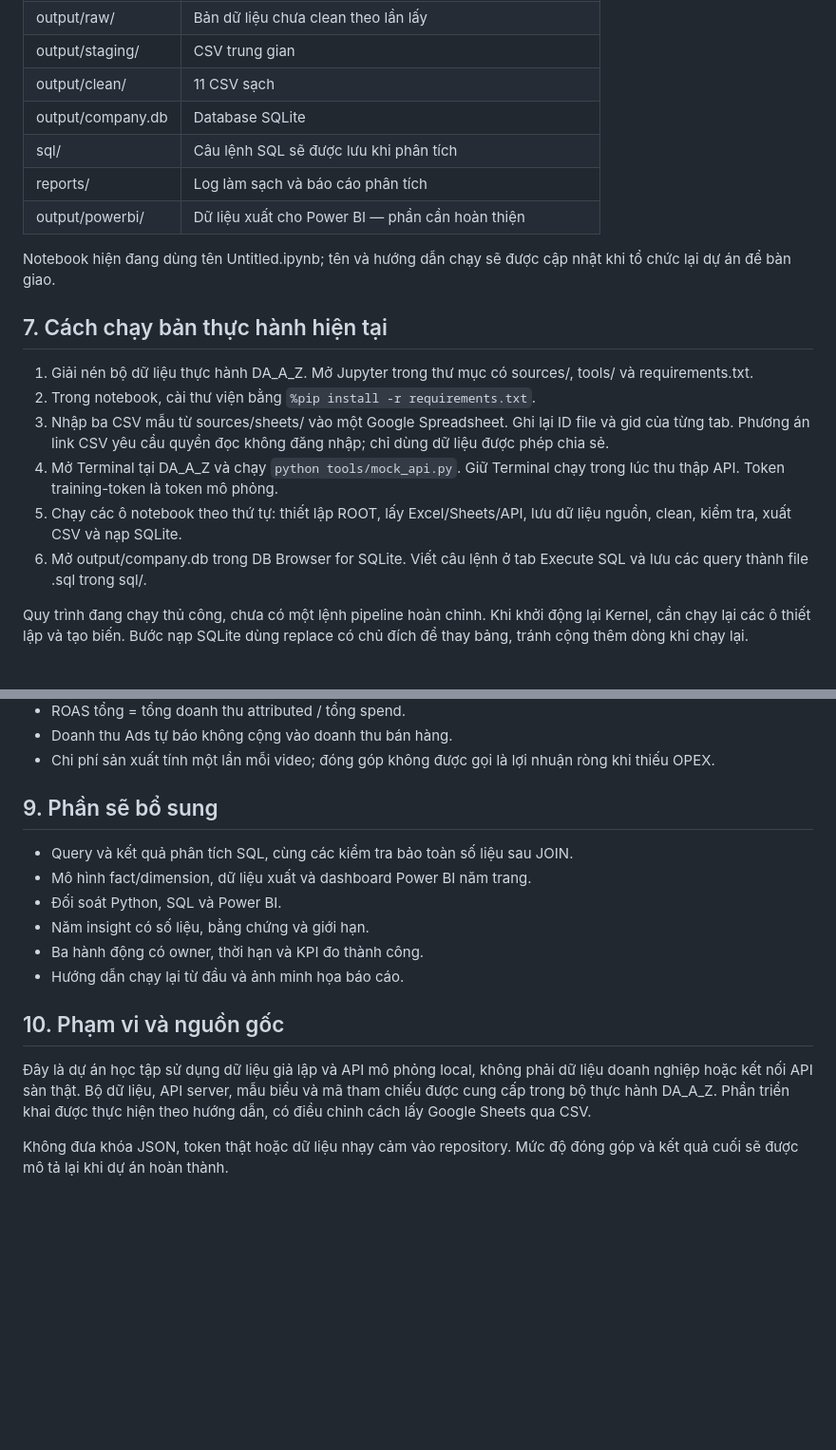
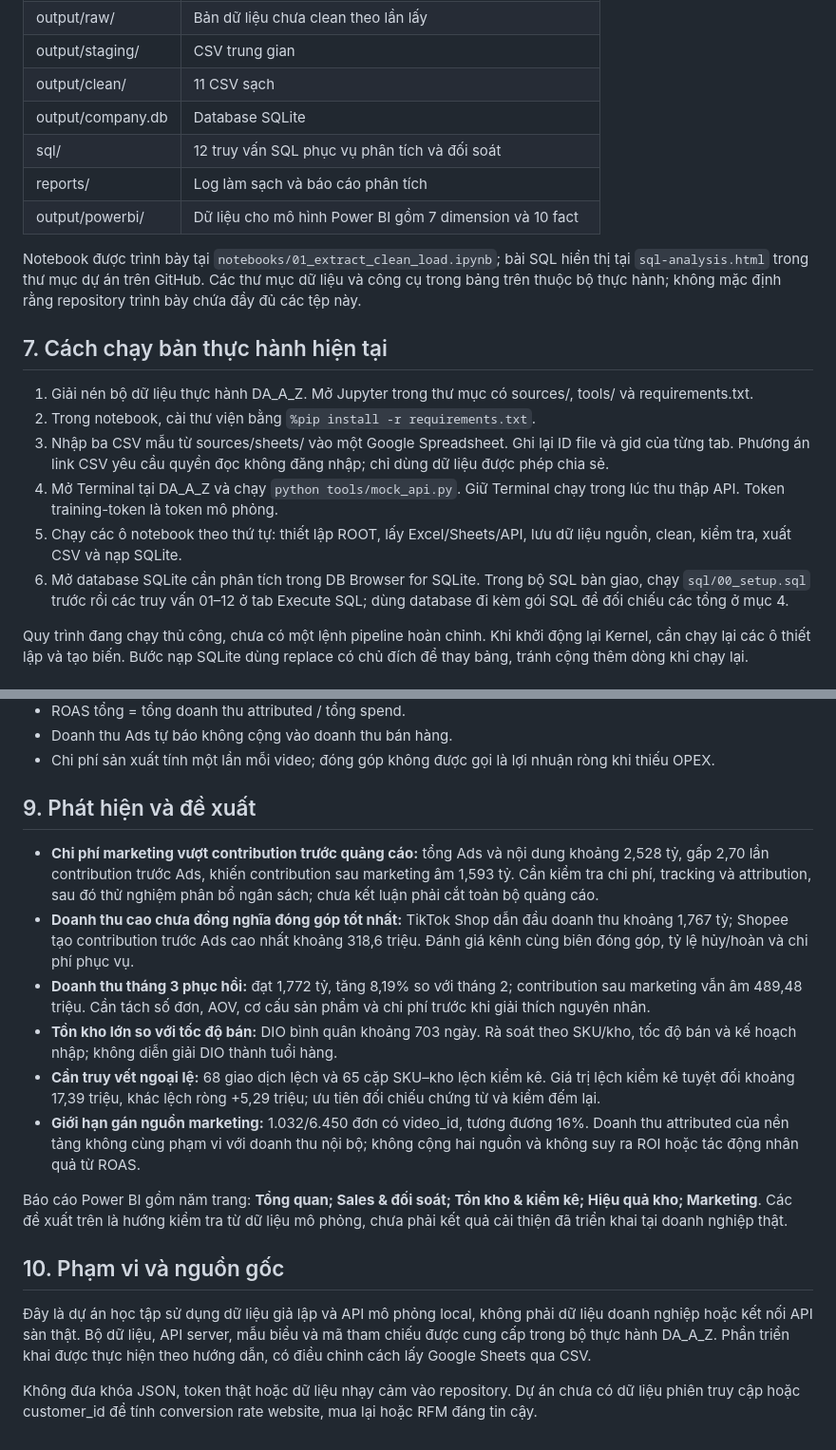
Before and after one commit to HieuTran642002/Portfolio-TranTrungHieu, a Markdown page: projects/da-sales-analysis/README.md, 2 parts joined by grey strips. Shown at 95% size. Drawn GitHub-style; blank space fills up the shorter version.

```diff
--- a/projects/da-sales-analysis/README.md
+++ b/projects/da-sales-analysis/README.md
@@ -74,11 +98,11 @@ Python, pandas, openpyxl, requests, Jupyter Notebook/Anaconda, SQLite và DB Bro
 | output/staging/ | CSV trung gian |
 | output/clean/ | 11 CSV sạch |
 | output/company.db | Database SQLite |
-| sql/ | Câu lệnh SQL sẽ được lưu khi phân tích |
+| sql/ | 12 truy vấn SQL phục vụ phân tích và đối soát |
 | reports/ | Log làm sạch và báo cáo phân tích |
-| output/powerbi/ | Dữ liệu xuất cho Power BI — phần cần hoàn thiện |
+| output/powerbi/ | Dữ liệu cho mô hình Power BI gồm 7 dimension và 10 fact |
 
-Notebook hiện đang dùng tên Untitled.ipynb; tên và hướng dẫn chạy sẽ được cập nhật khi tổ chức lại dự án để bàn giao.
+Notebook được trình bày tại `notebooks/01_extract_clean_load.ipynb`; bài SQL hiển thị tại `sql-analysis.html` trong thư mục dự án trên GitHub. Các thư mục dữ liệu và công cụ trong bảng trên thuộc bộ thực hành; không mặc định rằng repository trình bày chứa đầy đủ các tệp này.
 
 ## 7. Cách chạy bản thực hành hiện tại
 
@@ -87,7 +111,7 @@ Notebook hiện đang dùng tên Untitled.ipynb; tên và hướng dẫn chạy
 3. Nhập ba CSV mẫu từ sources/sheets/ vào một Google Spreadsheet. Ghi lại ID file và gid của từng tab. Phương án link CSV yêu cầu quyền đọc không đăng nhập; chỉ dùng dữ liệu được phép chia sẻ.
 4. Mở Terminal tại DA_A_Z và chạy `python tools/mock_api.py`. Giữ Terminal chạy trong lúc thu thập API. Token training-token là token mô phỏng.
 5. Chạy các ô notebook theo thứ tự: thiết lập ROOT, lấy Excel/Sheets/API, lưu dữ liệu nguồn, clean, kiểm tra, xuất CSV và nạp SQLite.
-6. Mở output/company.db trong DB Browser for SQLite. Viết câu lệnh ở tab Execute SQL và lưu các query thành file .sql trong sql/.
+6. Mở database SQLite cần phân tích trong DB Browser for SQLite. Trong bộ SQL bàn giao, chạy `sql/00_setup.sql` trước rồi các truy vấn 01–12 ở tab Execute SQL; dùng database đi kèm gói SQL để đối chiếu các tổng ở mục 4.
 
 Quy trình đang chạy thủ công, chưa có một lệnh pipeline hoàn chỉnh. Khi khởi động lại Kernel, cần chạy lại các ô thiết lập và tạo biến. Bước nạp SQLite dùng replace có chủ đích để thay bảng, tránh cộng thêm dòng khi chạy lại.
 
@@ -102,17 +126,19 @@ Quy trình đang chạy thủ công, chưa có một lệnh pipeline hoàn chỉ
 - Doanh thu Ads tự báo không cộng vào doanh thu bán hàng.
 - Chi phí sản xuất tính một lần mỗi video; đóng góp không được gọi là lợi nhuận ròng khi thiếu OPEX.
 
-## 9. Phần sẽ bổ sung
+## 9. Phát hiện và đề xuất
 
-- Query và kết quả phân tích SQL, cùng các kiểm tra bảo toàn số liệu sau JOIN.
-- Mô hình fact/dimension, dữ liệu xuất và dashboard Power BI năm trang.
-- Đối soát Python, SQL và Power BI.
-- Năm insight có số liệu, bằng chứng và giới hạn.
-- Ba hành động có owner, thời hạn và KPI đo thành công.
-- Hướng dẫn chạy lại từ đầu và ảnh minh họa báo cáo.
+- **Chi phí marketing vượt contribution trước quảng cáo:** tổng Ads và nội dung khoảng 2,528 tỷ, gấp 2,70 lần contribution trước Ads, khiến contribution sau marketing âm 1,593 tỷ. Cần kiểm tra chi phí, tracking và attribution, sau đó thử nghiệm phân bổ ngân sách; chưa kết luận phải cắt toàn bộ quảng cáo.
+- **Doanh thu cao chưa đồng nghĩa đóng góp tốt nhất:** TikTok Shop dẫn đầu doanh thu khoảng 1,767 tỷ; Shopee tạo contribution trước Ads cao nhất khoảng 318,6 triệu. Đánh giá kênh cùng biên đóng góp, tỷ lệ hủy/hoàn và chi phí phục vụ.
+- **Doanh thu tháng 3 phục hồi:** đạt 1,772 tỷ, tăng 8,19% so với tháng 2; contribution sau marketing vẫn âm 489,48 triệu. Cần tách số đơn, AOV, cơ cấu sản phẩm và chi phí trước khi giải thích nguyên nhân.
+- **Tồn kho lớn so với tốc độ bán:** DIO bình quân khoảng 703 ngày. Rà soát theo SKU/kho, tốc độ bán và kế hoạch nhập; không diễn giải DIO thành tuổi hàng.
+- **Cần truy vết ngoại lệ:** 68 giao dịch lệch và 65 cặp SKU–kho lệch kiểm kê. Giá trị lệch kiểm kê tuyệt đối khoảng 17,39 triệu, khác lệch ròng +5,29 triệu; ưu tiên đối chiếu chứng từ và kiểm đếm lại.
+- **Giới hạn gán nguồn marketing:** 1.032/6.450 đơn có video_id, tương đương 16%. Doanh thu attributed của nền tảng không cùng phạm vi với doanh thu nội bộ; không cộng hai nguồn và không suy ra ROI hoặc tác động nhân quả từ ROAS.
+
+Báo cáo Power BI gồm năm trang: **Tổng quan; Sales & đối soát; Tồn kho & kiểm kê; Hiệu quả kho; Marketing**. Các đề xuất trên là hướng kiểm tra từ dữ liệu mô phỏng, chưa phải kết quả cải thiện đã triển khai tại doanh nghiệp thật.
 
 ## 10. Phạm vi và nguồn gốc
 
 Đây là dự án học tập sử dụng dữ liệu giả lập và API mô phỏng local, không phải dữ liệu doanh nghiệp hoặc kết nối API sàn thật. Bộ dữ liệu, API server, mẫu biểu và mã tham chiếu được cung cấp trong bộ thực hành DA_A_Z. Phần triển khai được thực hiện theo hướng dẫn, có điều chỉnh cách lấy Google Sheets qua CSV.
 
-Không đưa khóa JSON, token thật hoặc dữ liệu nhạy cảm vào repository. Mức độ đóng góp và kết quả cuối sẽ được mô tả lại khi dự án hoàn thành.
+Không đưa khóa JSON, token thật hoặc dữ liệu nhạy cảm vào repository. Dự án chưa có dữ liệu phiên truy cập hoặc customer_id để tính conversion rate website, mua lại hoặc RFM đáng tin cậy.
```
Also changed, not shown: other parts of projects/da-sales-analysis/README.md (+37 -13 lines).
